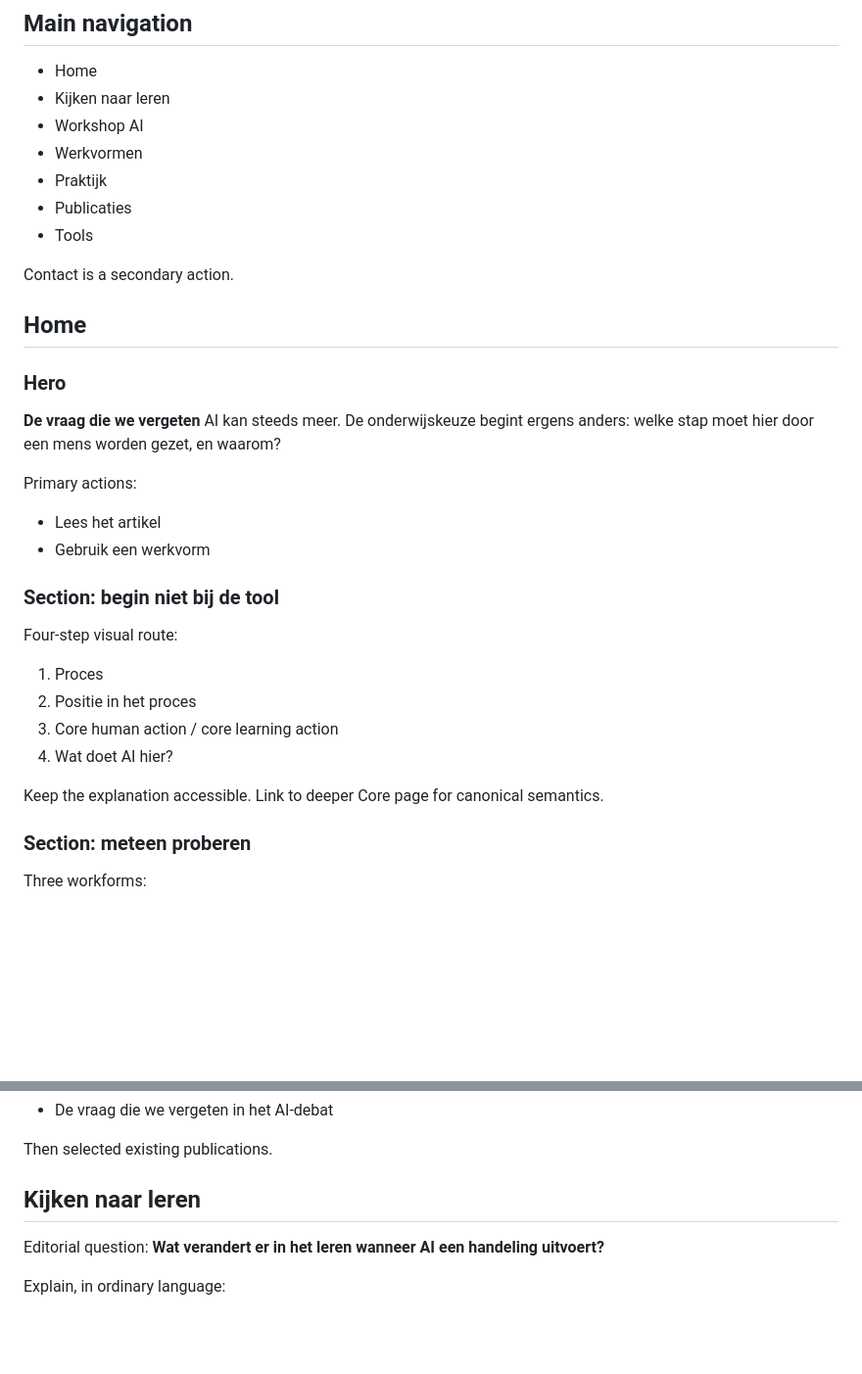
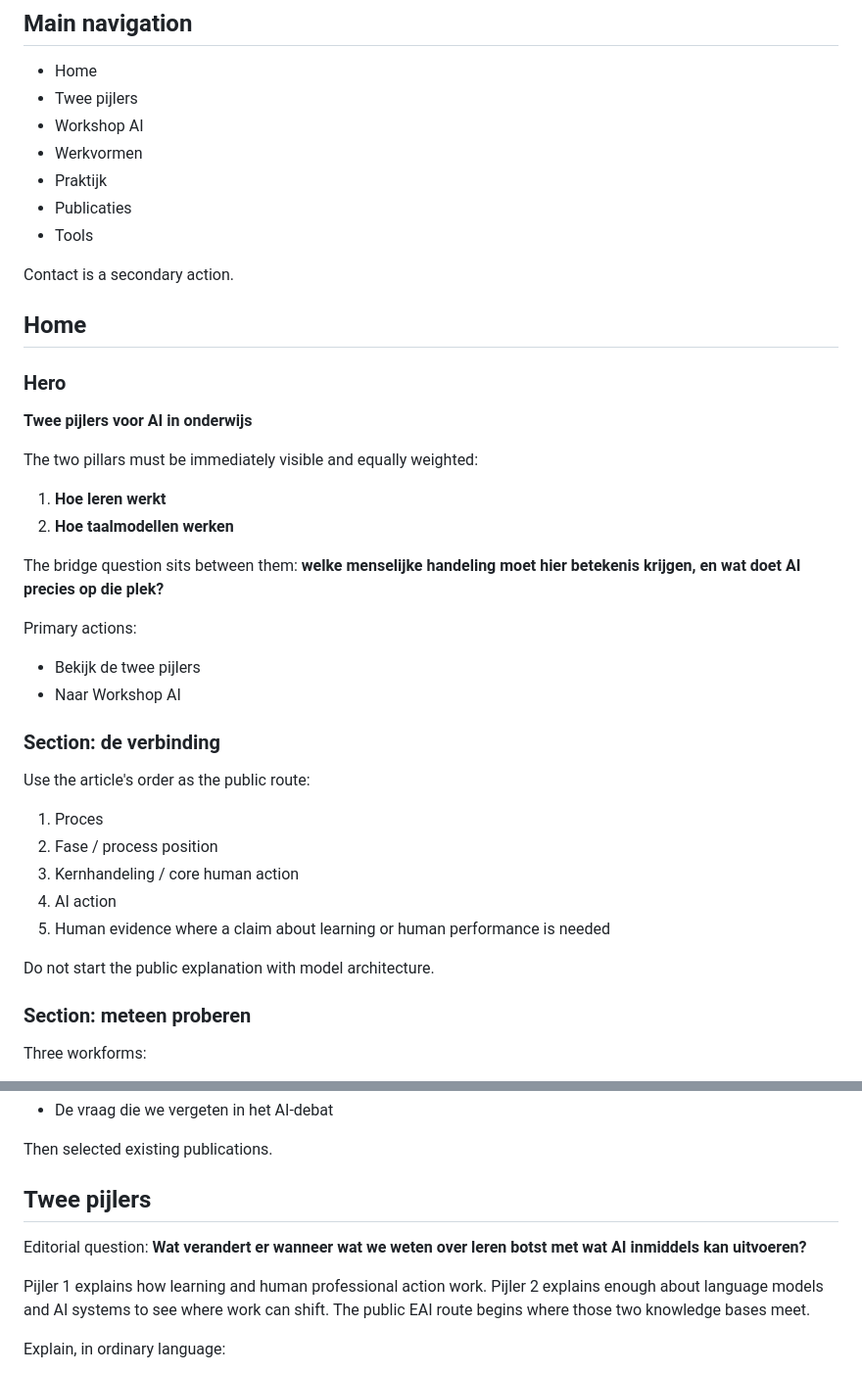
Before and after one commit to E-AI-MODEL/website, a Markdown page: docs/site-v2-architecture.md, 2 parts joined by grey strips. Shown at 98% size. GitHub-like rendering; blank space fills up the shorter version.

Commit message:
docs: make the two pillars the public entry point

```diff
--- a/docs/site-v2-architecture.md
+++ b/docs/site-v2-architecture.md
@@ -46,7 +46,7 @@ Do not translate canonical English terminology just for stylistic consistency.
 ## Main navigation
 
 - Home
-- Kijken naar leren
+- Twee pijlers
 - Workshop AI
 - Werkvormen
 - Praktijk
@@ -58,22 +58,29 @@ Contact is a secondary action.
 ## Home
 
 ### Hero
-**De vraag die we vergeten**
-AI kan steeds meer. De onderwijskeuze begint ergens anders:
-welke stap moet hier door een mens worden gezet, en waarom?
+**Twee pijlers voor AI in onderwijs**
+
+The two pillars must be immediately visible and equally weighted:
+
+1. **Hoe leren werkt**
+2. **Hoe taalmodellen werken**
+
+The bridge question sits between them:
+**welke menselijke handeling moet hier betekenis krijgen, en wat doet AI precies op die plek?**
 
 Primary actions:
-- Lees het artikel
-- Gebruik een werkvorm
+- Bekijk de twee pijlers
+- Naar Workshop AI
 
-### Section: begin niet bij de tool
-Four-step visual route:
+### Section: de verbinding
+Use the article's order as the public route:
 1. Proces
-2. Positie in het proces
-3. Core human action / core learning action
-4. Wat doet AI hier?
+2. Fase / process position
+3. Kernhandeling / core human action
+4. AI action
+5. Human evidence where a claim about learning or human performance is needed
 
-Keep the explanation accessible. Link to deeper Core page for canonical semantics.
+Do not start the public explanation with model architecture.
 
 ### Section: meteen proberen
 Three workforms:
@@ -95,10 +102,14 @@ Feature:
 
 Then selected existing publications.
 
-## Kijken naar leren
+## Twee pijlers
 
 Editorial question:
-**Wat verandert er in het leren wanneer AI een handeling uitvoert?**
+**Wat verandert er wanneer wat we weten over leren botst met wat AI inmiddels kan uitvoeren?**
+
+Pijler 1 explains how learning and human professional action work.
+Pijler 2 explains enough about language models and AI systems to see where work can shift.
+The public EAI route begins where those two knowledge bases meet.
 
 Explain, in ordinary language:
 - context and goal;
```
